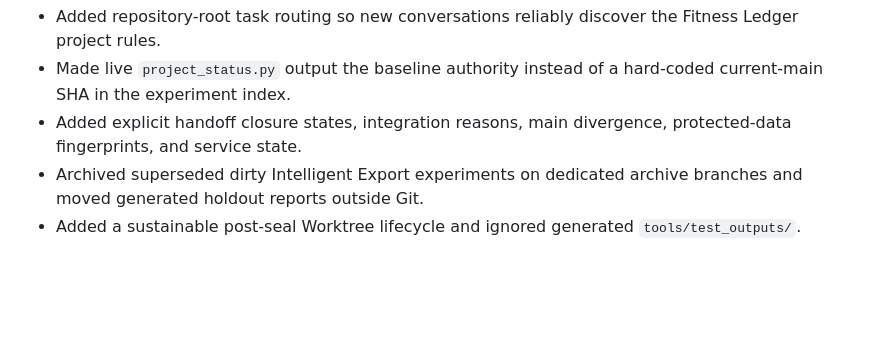
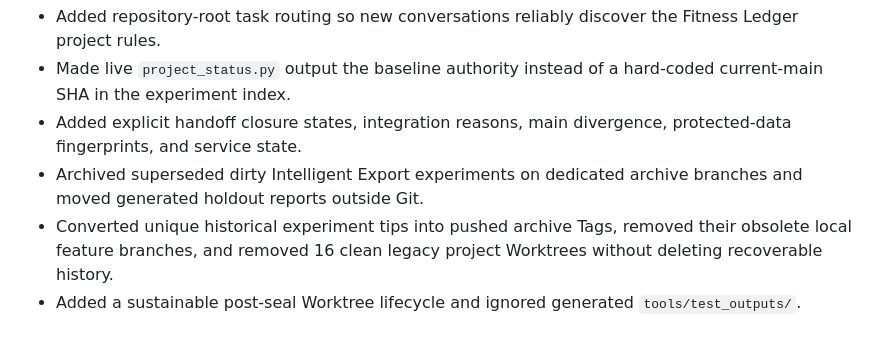
Before and after one commit to gzyyy666/codex, a Markdown page: projects/fitness-ledger/CHANGELOG.md, the part around the change. Rendered like a GitHub page; blank space fills up the shorter version.

Commit message:
docs: record archived experiment recovery inventory

```diff
--- a/projects/fitness-ledger/CHANGELOG.md
+++ b/projects/fitness-ledger/CHANGELOG.md
@@ -10,6 +10,9 @@
   protected-data fingerprints, and service state.
 - Archived superseded dirty Intelligent Export experiments on dedicated
   archive branches and moved generated holdout reports outside Git.
+- Converted unique historical experiment tips into pushed archive Tags,
+  removed their obsolete local feature branches, and removed 16 clean legacy
+  project Worktrees without deleting recoverable history.
 - Added a sustainable post-seal Worktree lifecycle and ignored generated
   `tools/test_outputs/`.
 
```
Also changed, not shown: 1 other file.
